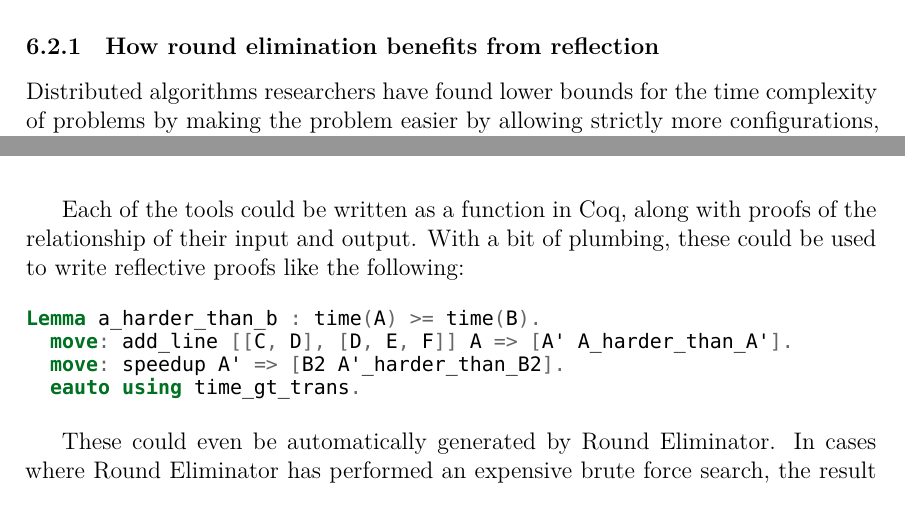
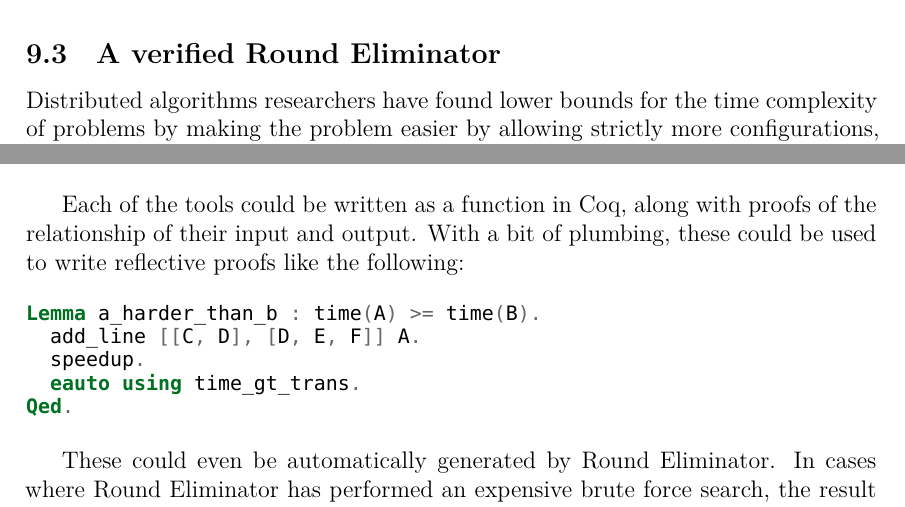
Before and after one commit to joonazan/line-combination-proofs, a LaTeX thesis (thesis/correct_round_elimination.tex): two parts of pages 23 and 24 of 32 before the commit and two parts of pages 28 and 29 of 32 after it, joined at a grey line, cut at the place of the change. Compiled offline with XeLaTeX; a missing font is replaced by an installed copy or a similar font; a LaTeX package or settings file that is missing is left out.

Commit message:
move discussion of extension to correct section

```diff
--- a/thesis/correct_round_elimination.tex
+++ b/thesis/correct_round_elimination.tex
@@ -704,6 +704,3 @@ On the flip side, because of Coq's complexity, there are only relatively weak au
 
 Certified Programming with Dependent Types~\cite{CPDT} has a chapter that goes through progressively more complicated uses of reflection.
 
-\subsubsection{How round elimination benefits from reflection}
-
-Distributed algorithms researchers have found lower bounds for the time complexity of problems by making the problem easier by allowing strictly more configurations, performing round elimination on the result, then making it easier again, etc.\ until they arrive at some well-known problem. It can then be argued that the first problem must be at least as hard as the known problem. (TODO cite a nice example. Maybe the case where they managed to synthesize an algorithm while doing this.) Similarly, upper bounds can be proved by making problems harder.
@@ -716,19 +707,3 @@ The Round Eliminator software has tools that can be used to quickly perform a se
-  \caption{The tools menu of Round Eliminator}
-\end{figure}
-
-Each of the tools could be written as a function in Coq, along with proofs of the relationship of their input and output. With a bit of plumbing, these could be used to write reflective proofs like the following:
-
-\begin{minted}{Coq}
-Lemma a_harder_than_b : time(A) >= time(B).
-  move: add_line [[C, D], [D, E, F]] A => [A' A_harder_than_A'].
-  move: speedup A' => [B2 A'_harder_than_B2].
-  eauto using time_gt_trans.
-\end{minted}
-
-These could even be automatically generated by Round Eliminator. In cases where Round Eliminator has performed an expensive brute force search, the result of the search can be embedded into the Coq proof in order to avoid running the slower Coq implementations of the tools a lot.
-
-As part of this thesis I have only verified the difficult part of round elimination, maximization. However, I believe that verifying the other tools in Round Eliminator is trivial after formalizing the hardness of problems in some way.
-
 To verify a program in a proof assistant that does not support programming, one has to generate lemmas from the source code that is being verified. The seL4 microkernel~\cite{sel4} has been developed in that fashion, for example. That makes sense because high performance and low level access to hardware is vital when implementing an operating system.
 
 Besides, round elimination is commonly used as a subroutine in proofs, while operating systems are not. Embedding round elimination in Coq makes it possible to prove whole reasoning chains. A verified implementation of round elimination by itself doesn't prevent users from giving it the wrong input.
@@ -908,3 +883,6 @@ Automation doesn't work with ssr pain (especially lia)
 
 Convoy pattern pain. Code doesn't contain match due to math-comp!
 
+\subsection{A verified Round Eliminator}
+
+Distributed algorithms researchers have found lower bounds for the time complexity of problems by making the problem easier by allowing strictly more configurations, performing round elimination on the result, then making it easier again, etc.\ until they arrive at some well-known problem. It can then be argued that the first problem must be at least as hard as the known problem. (TODO cite a nice example. Maybe the case where they managed to synthesize an algorithm while doing this.) Similarly, upper bounds can be proved by making problems harder.
@@ -911,3 +895,20 @@ Convoy pattern pain. Code doesn't contain match due to math-comp!
+  \caption{The tools menu of Round Eliminator}
+\end{figure}
+
+Each of the tools could be written as a function in Coq, along with proofs of the relationship of their input and output. With a bit of plumbing, these could be used to write reflective proofs like the following:
+
+\begin{minted}{Coq}
+Lemma a_harder_than_b : time(A) >= time(B).
+  add_line [[C, D], [D, E, F]] A.
+  speedup.
+  eauto using time_gt_trans.
+Qed.
+\end{minted}
+
+These could even be automatically generated by Round Eliminator. In cases where Round Eliminator has performed an expensive brute force search, the result of the search can be embedded into the Coq proof in order to avoid running the slower Coq implementations of the tools a lot.
+
+As part of this thesis I have only verified the difficult part of round elimination, maximization. However, I believe that verifying the other tools in Round Eliminator is trivial after formalizing the hardness of problems in some way.
+
 \clearpage
 \thesisbibliography{}
 
```
Also changed, not shown: thesis/correct_round_elimination.tex (12 more changed lines).
